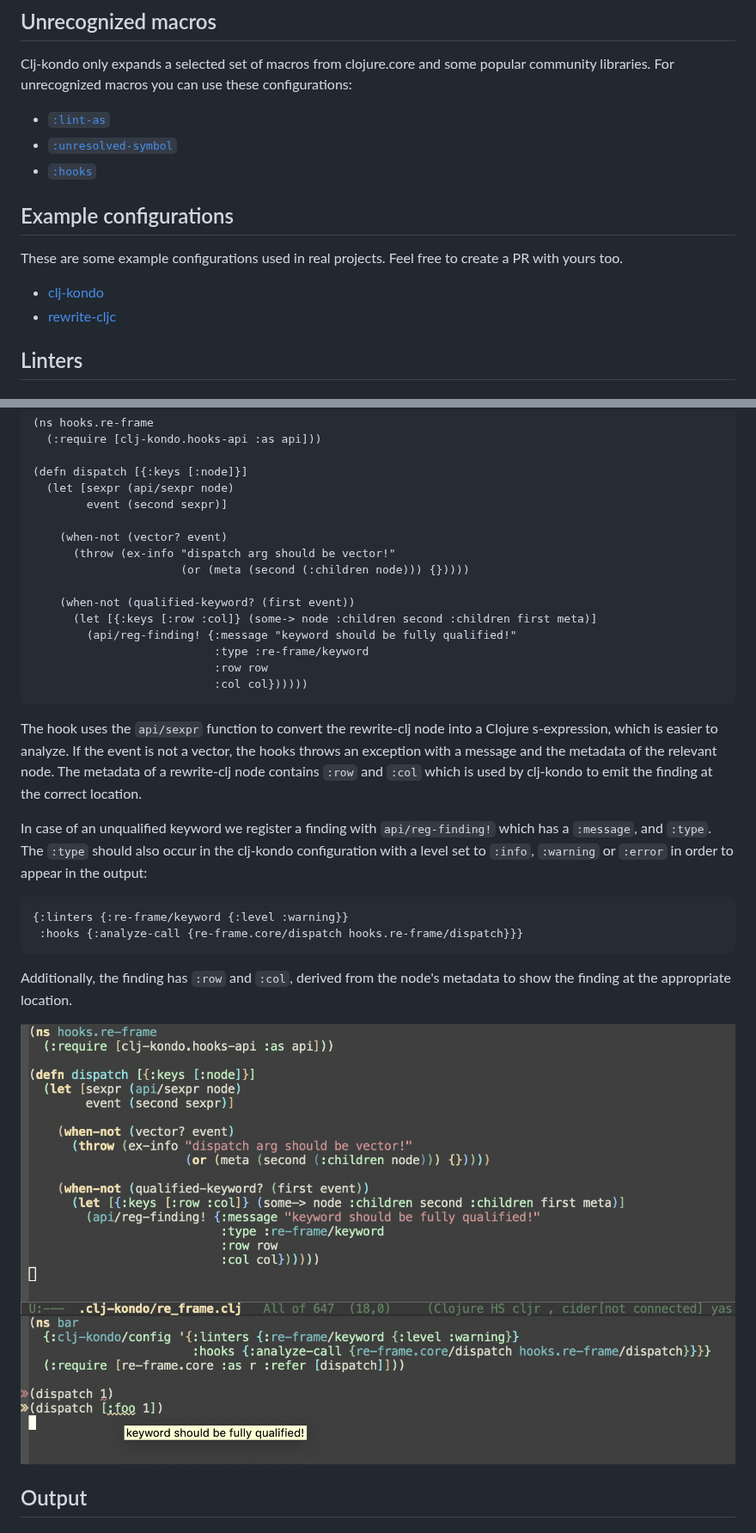
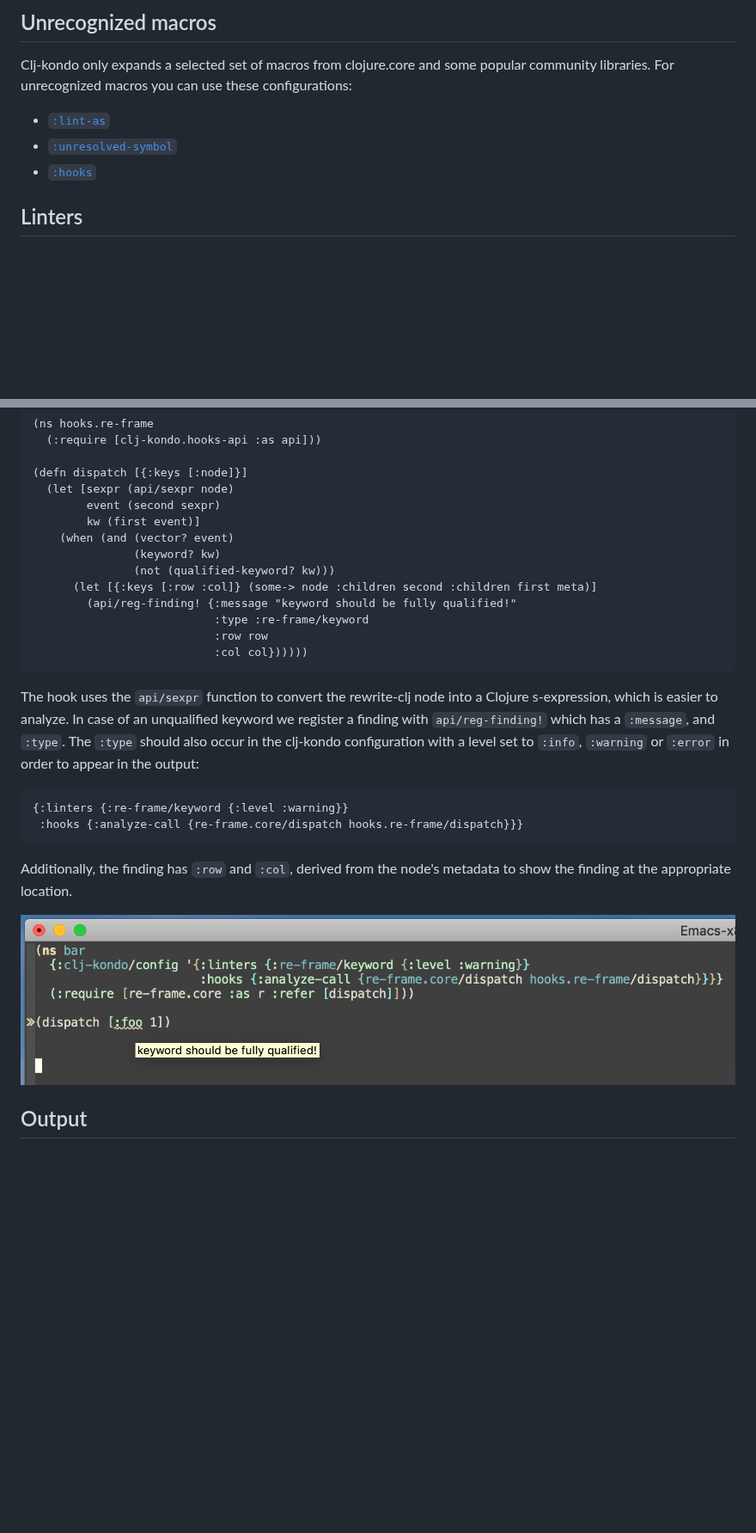
Before and after one commit to clj-kondo/clj-kondo, a Markdown page: doc/config.md, 2 parts joined by grey strips. Shown at 86% size. Rendered like a GitHub page; pictures changed too: screenshots/re-frame-hook.png; blank space fills up the shorter version.

Commit message:
Update re-frame example

````diff
--- a/doc/config.md
+++ b/doc/config.md
@@ -37,13 +37,6 @@ configurations:
 - [`:lint-as`](#lint-a-custom-macro-like-a-built-in-macro)
 - [`:unresolved-symbol`](#exclude-unresolved-symbols-from-being-reported)
 - [`:hooks`](#hooks)
-
-## Example configurations
-
-These are some example configurations used in real projects. Feel free to create a PR with yours too.
-
-- [clj-kondo](https://github.com/borkdude/clj-kondo/blob/master/.clj-kondo/config.edn)
-- [rewrite-cljc](https://github.com/lread/rewrite-cljs-playground/blob/master/.clj-kondo/config.edn)
 
 ## Linters
 
@@ -482,13 +475,11 @@ argument to `dispatch` is a vector with a fully qualified keyword:
 
 (defn dispatch [{:keys [:node]}]
   (let [sexpr (api/sexpr node)
-        event (second sexpr)]
-
-    (when-not (vector? event)
-      (throw (ex-info "dispatch arg should be vector!"
-                      (or (meta (second (:children node))) {}))))
-
-    (when-not (qualified-keyword? (first event))
+        event (second sexpr)
+        kw (first event)]
+    (when (and (vector? event)
+               (keyword? kw)
+               (not (qualified-keyword? kw)))
       (let [{:keys [:row :col]} (some-> node :children second :children first meta)]
         (api/reg-finding! {:message "keyword should be fully qualified!"
                            :type :re-frame/keyword
@@ -497,15 +488,10 @@ argument to `dispatch` is a vector with a fully qualified keyword:
 ```
 
 The hook uses the `api/sexpr` function to convert the rewrite-clj node into a
-Clojure s-expression, which is easier to analyze. If the event is not a vector,
-the hooks throws an exception with a message and the metadata of the relevant
-node. The metadata of a rewrite-clj node contains `:row` and `:col` which is
-used by clj-kondo to emit the finding at the correct location.
-
-In case of an unqualified keyword we register a finding with `api/reg-finding!`
-which has a `:message`, and `:type`. The `:type` should also occur in the
-clj-kondo configuration with a level set to `:info`, `:warning` or `:error` in
-order to appear in the output:
+Clojure s-expression, which is easier to analyze. In case of an unqualified
+keyword we register a finding with `api/reg-finding!` which has a `:message`,
+and `:type`. The `:type` should also occur in the clj-kondo configuration with a
+level set to `:info`, `:warning` or `:error` in order to appear in the output:
 
 ``` clojure
 {:linters {:re-frame/keyword {:level :warning}}
````
Also changed, not shown: other parts of doc/config.md (+8 -1 lines), 4 other files.
